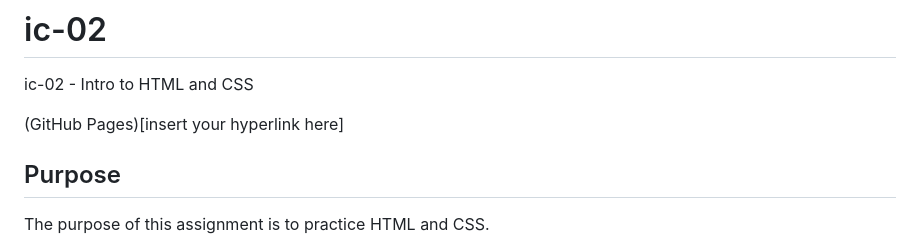
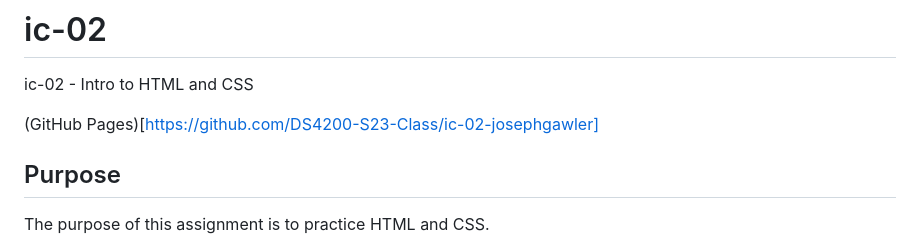
Before and after one commit to DS4200-S23-Class/ic-02-josephgawler, a Markdown page: README.md, the part around the change. Drawn GitHub-style.

```diff
--- a/README.md
+++ b/README.md
@@ -1,7 +1,7 @@
 # ic-02
 ic-02 - Intro to HTML and CSS
 
-(GitHub Pages)[insert your hyperlink here]
+(GitHub Pages)[https://github.com/DS4200-S23-Class/ic-02-josephgawler]
 
 ## Purpose
 
```
